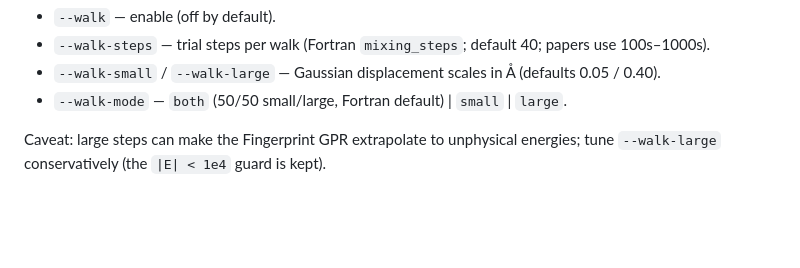
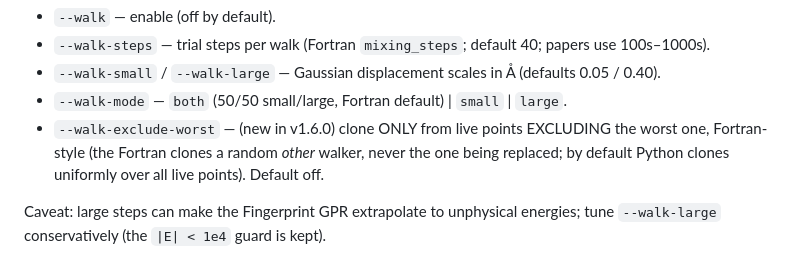
Before and after one commit to andim53/phd_research_v2, a Markdown page: _run/b_nestedsampling/TUTORIAL.md, the part around the change. Rendered like a GitHub page; blank space fills up the shorter version.

```diff
--- a/_run/b_nestedsampling/TUTORIAL.md
+++ b/_run/b_nestedsampling/TUTORIAL.md
@@ -147,6 +147,10 @@ Flags:
 - `--walk-steps` — trial steps per walk (Fortran `mixing_steps`; default 40; papers use 100s–1000s).
 - `--walk-small` / `--walk-large` — Gaussian displacement scales in Å (defaults 0.05 / 0.40).
 - `--walk-mode` — `both` (50/50 small/large, Fortran default) | `small` | `large`.
+- `--walk-exclude-worst` — (new in v1.6.0) clone ONLY from live points EXCLUDING the
+  worst one, Fortran-style (the Fortran clones a random *other* walker, never the
+  one being replaced; by default Python clones uniformly over all live points).
+  Default off.
 
 Caveat: large steps can make the Fingerprint GPR extrapolate to unphysical energies; tune
 `--walk-large` conservatively (the `|E| < 1e4` guard is kept).
```
Also changed, not shown: _run/b_nestedsampling/LOG.md (+13 -0 lines).
